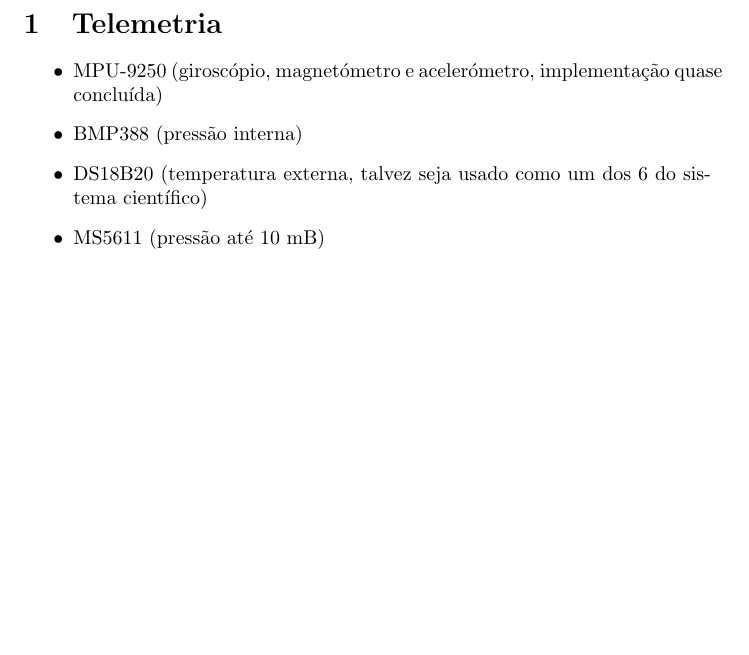
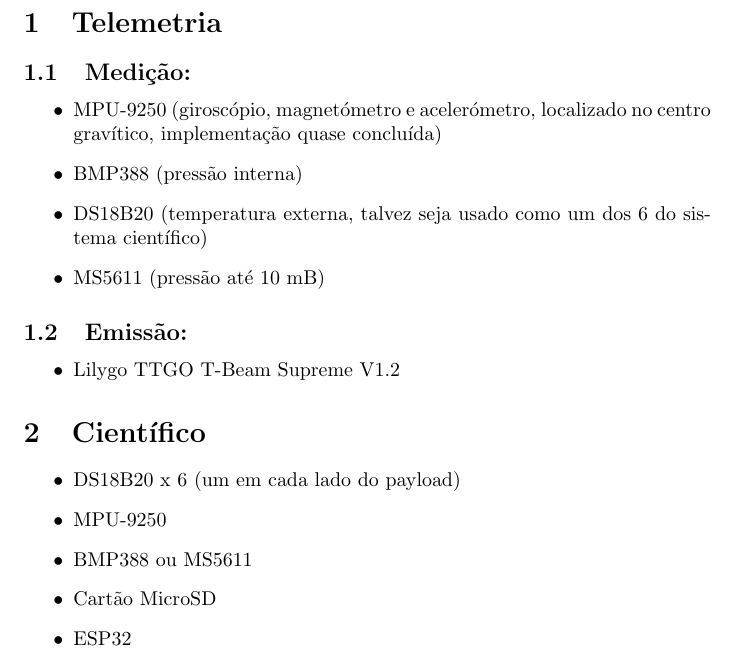
Before and after one commit to amazonenseDoCarai/MPU9250andBMP388andAi-ThinkerRA-02Code, a LaTeX document (texShtuff/infoDoQuadro2026-01-30.tex): part of the page, cut so that both start at the same text, the shorter picture padded with empty space. Compiled offline with pdfLaTeX.

Commit message:
changed shite

```diff
--- a/texShtuff/infoDoQuadro2026-01-30.tex
+++ b/texShtuff/infoDoQuadro2026-01-30.tex
@@ -2,10 +2,25 @@
 \begin{document}
 \title{Payload 1}
 \section{Telemetria}
+\subsection{Medição: }
 \begin{itemize}
-    \item MPU-9250 (giroscópio, magnetómetro e acelerómetro, implementação quase concluída)
+    \item MPU-9250 (giroscópio, magnetómetro e acelerómetro, localizado no centro gravítico, implementação quase concluída)
     \item BMP388 (pressão interna)
     \item DS18B20 (temperatura externa, talvez seja usado como um dos 6 do sistema científico)
     \item MS5611 (pressão até 10 mB)
 \end{itemize}
+
+\subsection{Emissão: }
+\begin{itemize}
+    \item Lilygo TTGO T-Beam Supreme V1.2
+\end{itemize}
+
+\section{Científico}
+\begin{itemize}
+    \item DS18B20 x 6 (um em cada lado do payload)
+    \item MPU-9250
+    \item BMP388 ou MS5611
+    \item Cartão MicroSD
+    \item ESP32
+\end{itemize}
 \end{document}
```
Also changed, not shown: texShtuff/infoDoQuadro2026-01-30.pdf, 5 other files.
